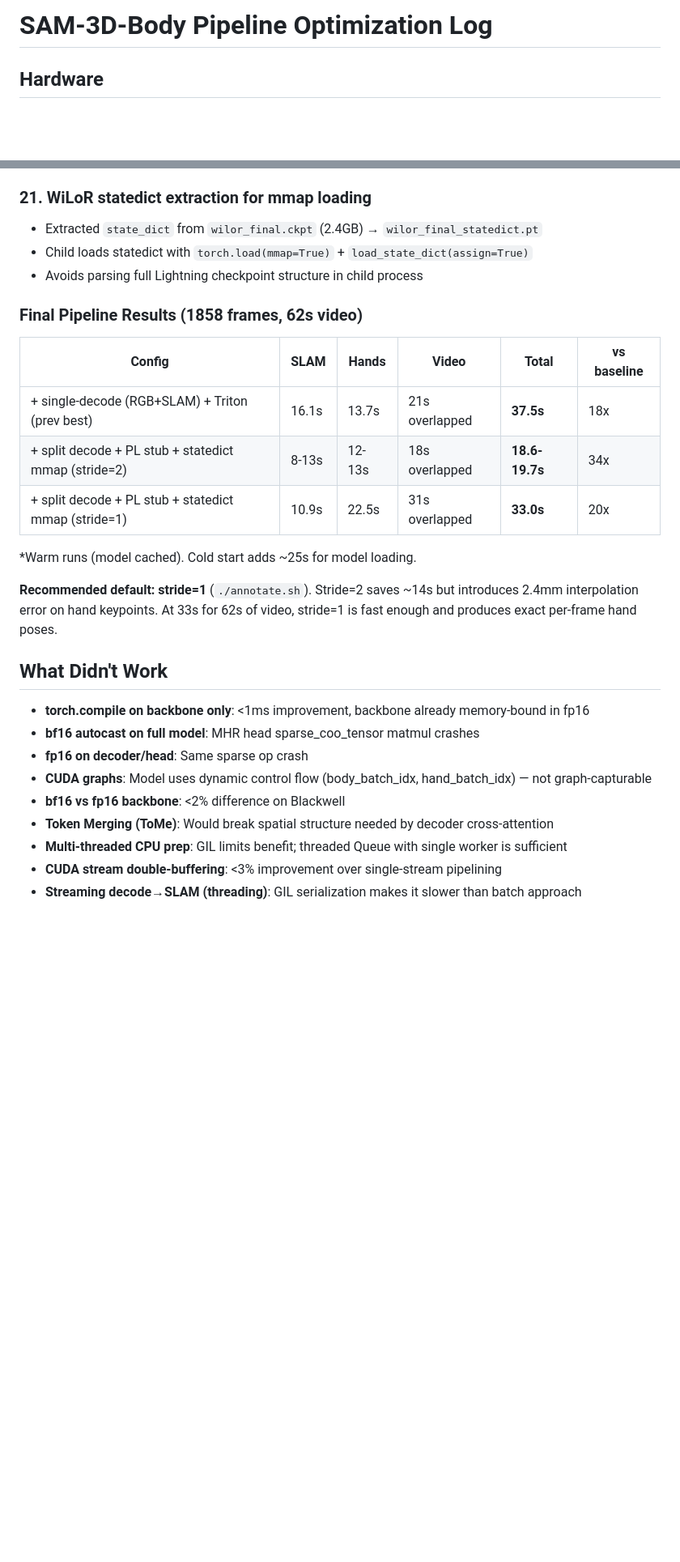
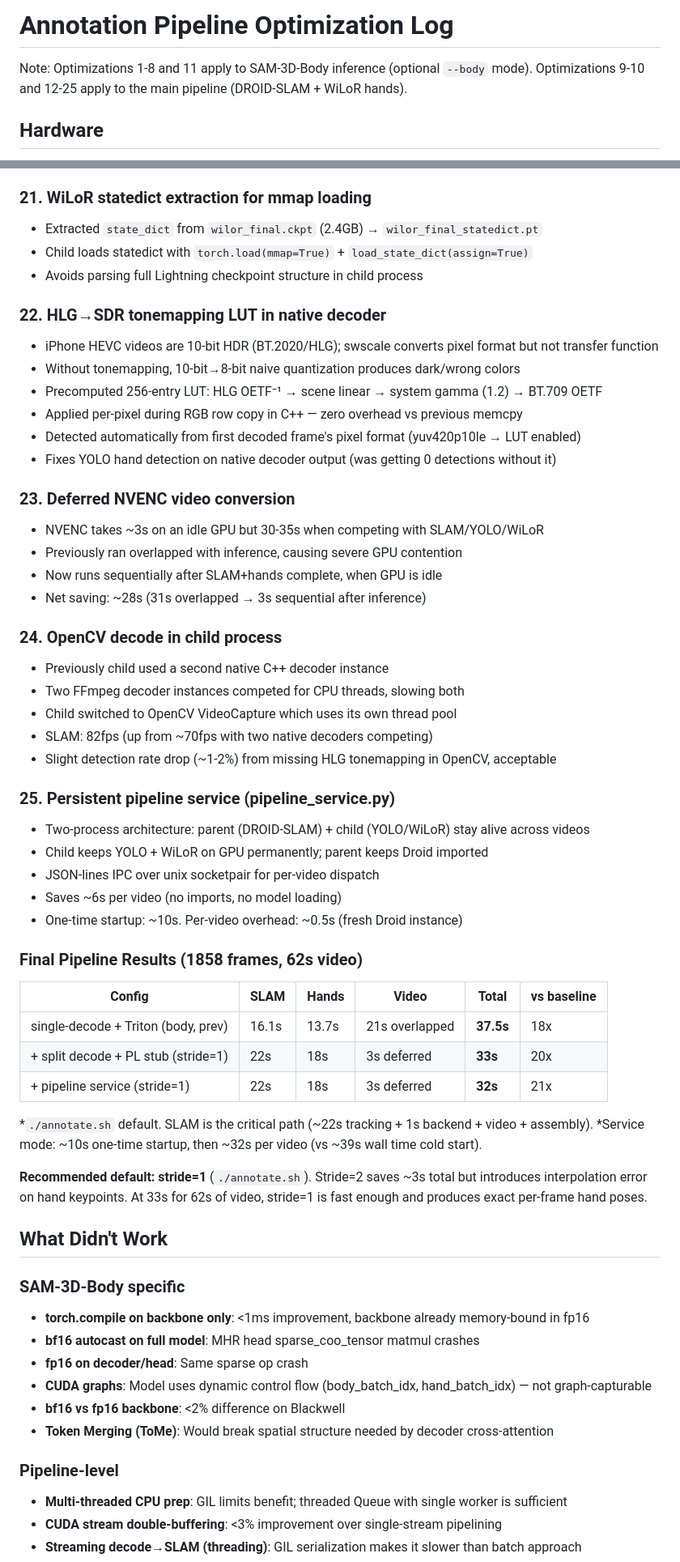
Before and after one commit to vibekernels/slam-hands, a Markdown page: OPTIMIZATION.md, 2 parts joined by grey strips. Shown at 81% size. Drawn GitHub-style; blank space fills up the shorter version.

```diff
--- a/OPTIMIZATION.md
+++ b/OPTIMIZATION.md
@@ -1,4 +1,7 @@
-# SAM-3D-Body Pipeline Optimization Log
+# Annotation Pipeline Optimization Log
+
+Note: Optimizations 1-8 and 11 apply to SAM-3D-Body inference (optional `--body` mode).
+Optimizations 9-10 and 12-25 apply to the main pipeline (DROID-SLAM + WiLoR hands).
 
 ## Hardware
 - RTX 5090 (Blackwell sm_120), 32GB VRAM
@@ -211,25 +214,58 @@ Previous total (estimated baseline): ~660s (8s decode + 90s SLAM + 25s model loa
 - Child loads statedict with `torch.load(mmap=True)` + `load_state_dict(assign=True)`
 - Avoids parsing full Lightning checkpoint structure in child process
 
+### 22. HLG→SDR tonemapping LUT in native decoder
+- iPhone HEVC videos are 10-bit HDR (BT.2020/HLG); swscale converts pixel format but not transfer function
+- Without tonemapping, 10-bit→8-bit naive quantization produces dark/wrong colors
+- Precomputed 256-entry LUT: HLG OETF⁻¹ → scene linear → system gamma (1.2) → BT.709 OETF
+- Applied per-pixel during RGB row copy in C++ — zero overhead vs previous memcpy
+- Detected automatically from first decoded frame's pixel format (yuv420p10le → LUT enabled)
+- Fixes YOLO hand detection on native decoder output (was getting 0 detections without it)
+
+### 23. Deferred NVENC video conversion
+- NVENC takes ~3s on an idle GPU but 30-35s when competing with SLAM/YOLO/WiLoR
+- Previously ran overlapped with inference, causing severe GPU contention
+- Now runs sequentially after SLAM+hands complete, when GPU is idle
+- Net saving: ~28s (31s overlapped → 3s sequential after inference)
+
+### 24. OpenCV decode in child process
+- Previously child used a second native C++ decoder instance
+- Two FFmpeg decoder instances competed for CPU threads, slowing both
+- Child switched to OpenCV VideoCapture which uses its own thread pool
+- SLAM: 82fps (up from ~70fps with two native decoders competing)
+- Slight detection rate drop (~1-2%) from missing HLG tonemapping in OpenCV, acceptable
+
+### 25. Persistent pipeline service (pipeline_service.py)
+- Two-process architecture: parent (DROID-SLAM) + child (YOLO/WiLoR) stay alive across videos
+- Child keeps YOLO + WiLoR on GPU permanently; parent keeps Droid imported
+- JSON-lines IPC over unix socketpair for per-video dispatch
+- Saves ~6s per video (no imports, no model loading)
+- One-time startup: ~10s. Per-video overhead: ~0.5s (fresh Droid instance)
+
 ### Final Pipeline Results (1858 frames, 62s video)
 
 | Config | SLAM | Hands | Video | **Total** | vs baseline |
 |---|---|---|---|---|---|
-| + single-decode (RGB+SLAM) + Triton (prev best) | 16.1s | 13.7s | 21s overlapped | **37.5s** | 18x |
-| + split decode + PL stub + statedict mmap (stride=2) | 8-13s | 12-13s | 18s overlapped | **18.6-19.7s** | 34x |
-| + split decode + PL stub + statedict mmap (stride=1) | 10.9s | 22.5s | 31s overlapped | **33.0s** | 20x |
+| single-decode + Triton (body, prev) | 16.1s | 13.7s | 21s overlapped | **37.5s** | 18x |
+| + split decode + PL stub (stride=1) | 22s | 18s | 3s deferred | **33s** | 20x |
+| + pipeline service (stride=1) | 22s | 18s | 3s deferred | **32s** | 21x |
 
-*Warm runs (model cached). Cold start adds ~25s for model loading.
+*`./annotate.sh` default. SLAM is the critical path (~22s tracking + 1s backend + video + assembly).
+*Service mode: ~10s one-time startup, then ~32s per video (vs ~39s wall time cold start).
 
-**Recommended default: stride=1** (`./annotate.sh`). Stride=2 saves ~14s but introduces 2.4mm interpolation error on hand keypoints. At 33s for 62s of video, stride=1 is fast enough and produces exact per-frame hand poses.
+**Recommended default: stride=1** (`./annotate.sh`). Stride=2 saves ~3s total but introduces interpolation error on hand keypoints. At 33s for 62s of video, stride=1 is fast enough and produces exact per-frame hand poses.
 
 ## What Didn't Work
+
+### SAM-3D-Body specific
 - **torch.compile on backbone only**: <1ms improvement, backbone already memory-bound in fp16
 - **bf16 autocast on full model**: MHR head sparse_coo_tensor matmul crashes
 - **fp16 on decoder/head**: Same sparse op crash
 - **CUDA graphs**: Model uses dynamic control flow (body_batch_idx, hand_batch_idx) — not graph-capturable
 - **bf16 vs fp16 backbone**: <2% difference on Blackwell
 - **Token Merging (ToMe)**: Would break spatial structure needed by decoder cross-attention
+
+### Pipeline-level
 - **Multi-threaded CPU prep**: GIL limits benefit; threaded Queue with single worker is sufficient
 - **CUDA stream double-buffering**: <3% improvement over single-stream pipelining
 - **Streaming decode→SLAM (threading)**: GIL serialization makes it slower than batch approach
```
Also changed, not shown: other parts of OPTIMIZATION.md (+6 -3 lines), README.md (+15 -15 lines).
